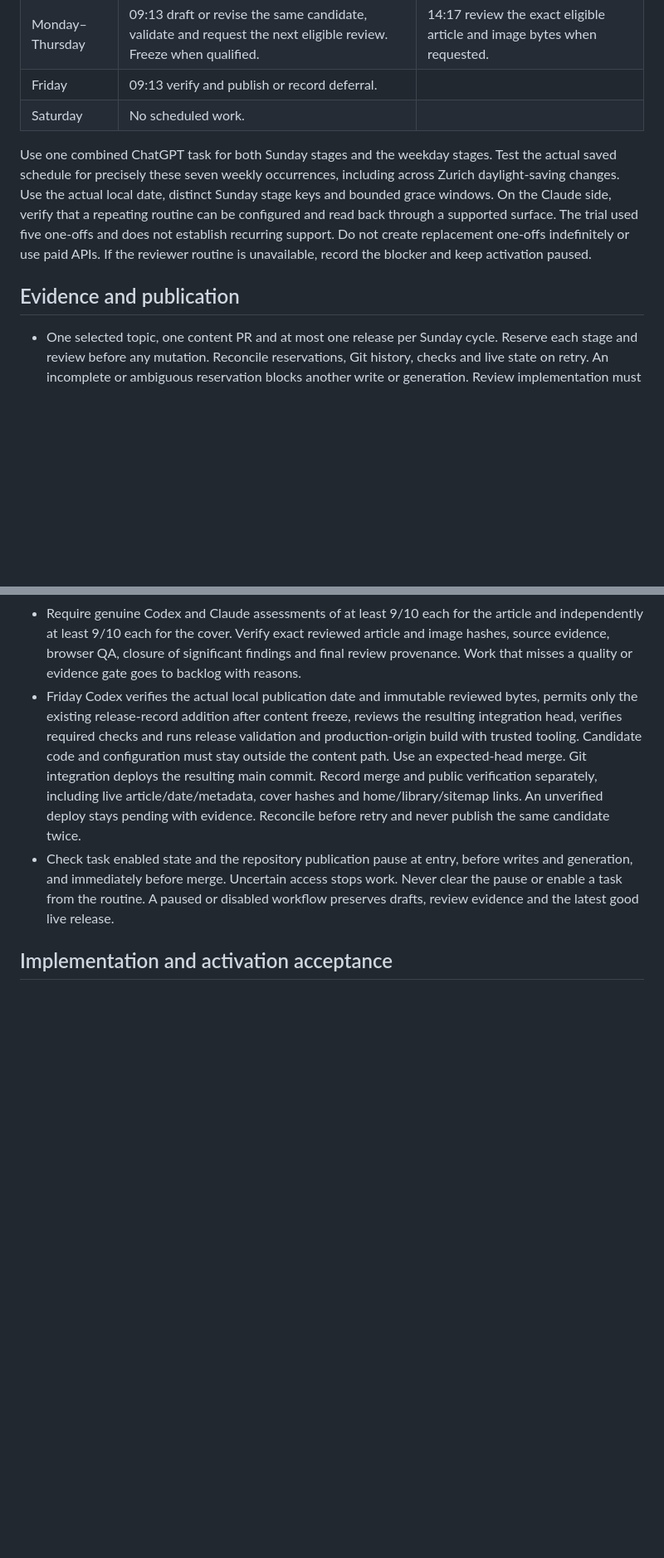
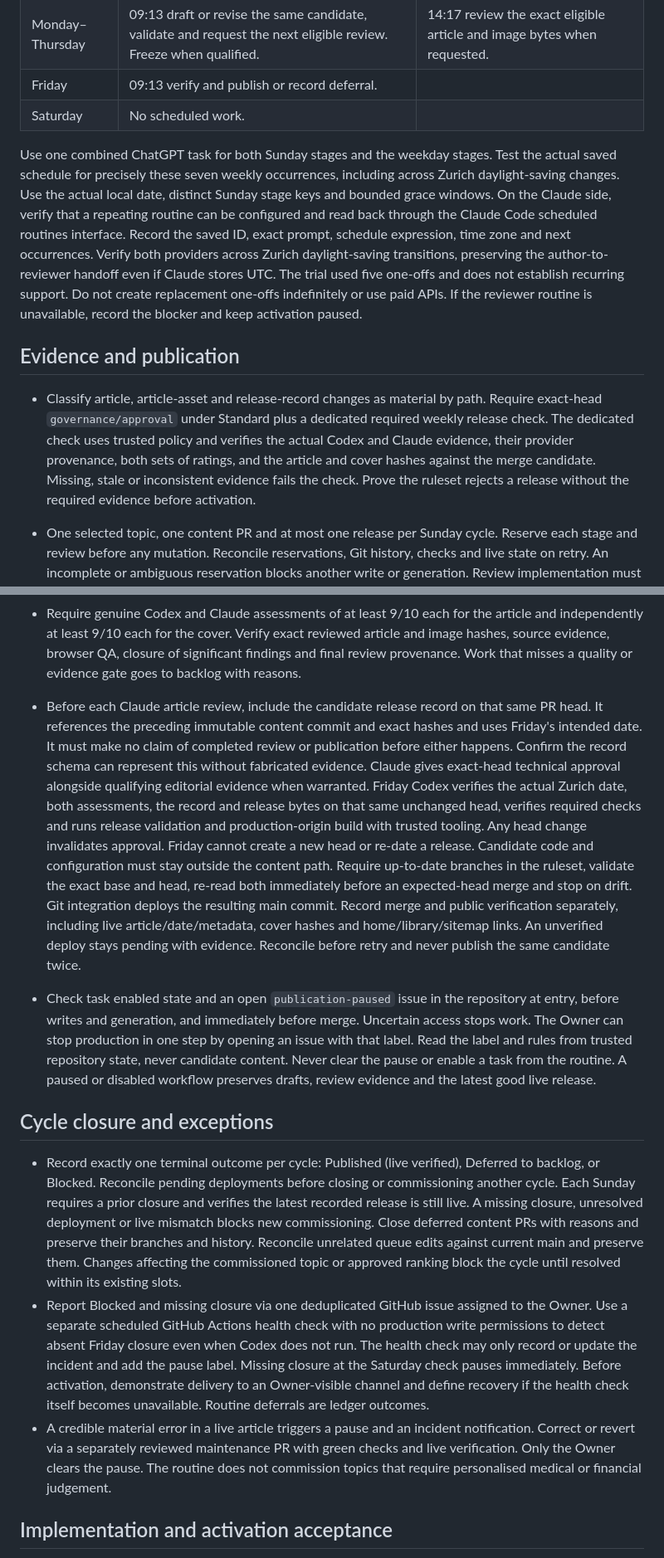
Before and after one commit to nunov00/pearls-of-wisdom, a Markdown page: docs/automation/weekly-production-design.md, 2 parts joined by grey strips. Shown at 83% size. Drawn GitHub-style; blank space fills up the shorter version.

Commit message:
Address independent review of weekly release design

```diff
--- a/docs/automation/weekly-production-design.md
+++ b/docs/automation/weekly-production-design.md
@@ -21,15 +21,23 @@ All times are nominal Europe/Zurich dispatch targets. Start on a future Sunday a
 | Friday | 09:13 verify and publish or record deferral. | |
 | Saturday | No scheduled work. | |
 
-Use one combined ChatGPT task for both Sunday stages and the weekday stages. Test the actual saved schedule for precisely these seven weekly occurrences, including across Zurich daylight-saving changes. Use the actual local date, distinct Sunday stage keys and bounded grace windows. On the Claude side, verify that a repeating routine can be configured and read back through a supported surface. The trial used five one-offs and does not establish recurring support. Do not create replacement one-offs indefinitely or use paid APIs. If the reviewer routine is unavailable, record the blocker and keep activation paused.
+Use one combined ChatGPT task for both Sunday stages and the weekday stages. Test the actual saved schedule for precisely these seven weekly occurrences, including across Zurich daylight-saving changes. Use the actual local date, distinct Sunday stage keys and bounded grace windows. On the Claude side, verify that a repeating routine can be configured and read back through the Claude Code scheduled routines interface. Record the saved ID, exact prompt, schedule expression, time zone and next occurrences. Verify both providers across Zurich daylight-saving transitions, preserving the author-to-reviewer handoff even if Claude stores UTC. The trial used five one-offs and does not establish recurring support. Do not create replacement one-offs indefinitely or use paid APIs. If the reviewer routine is unavailable, record the blocker and keep activation paused.
 
 ## Evidence and publication
+
+- Classify article, article-asset and release-record changes as material by path. Require exact-head `governance/approval` under Standard plus a dedicated required weekly release check. The dedicated check uses trusted policy and verifies the actual Codex and Claude evidence, their provider provenance, both sets of ratings, and the article and cover hashes against the merge candidate. Missing, stale or inconsistent evidence fails the check. Prove the ruleset rejects a release without the required evidence before activation.
 
 - One selected topic, one content PR and at most one release per Sunday cycle. Reserve each stage and review before any mutation. Reconcile reservations, Git history, checks and live state on retry. An incomplete or ambiguous reservation blocks another write or generation. Review implementation must demonstrate safe duplicate and overlapping dispatch handling.
 - Keep the Pearls queue process, separate topic assessments, two topic correction rounds, four article review opportunities, three substantive article corrections, and at most four successful main-image generations over the article cycle. Reconcile uncertain image dispatches before proceeding. Missing review cannot create an extra opportunity. No Friday editing, extra review, candidate swap or budget reset.
 - Require genuine Codex and Claude assessments of at least 9/10 each for the article and independently at least 9/10 each for the cover. Verify exact reviewed article and image hashes, source evidence, browser QA, closure of significant findings and final review provenance. Work that misses a quality or evidence gate goes to backlog with reasons.
-- Friday Codex verifies the actual local publication date and immutable reviewed bytes, permits only the existing release-record addition after content freeze, reviews the resulting integration head, verifies required checks and runs release validation and production-origin build with trusted tooling. Candidate code and configuration must stay outside the content path. Use an expected-head merge. Git integration deploys the resulting main commit. Record merge and public verification separately, including live article/date/metadata, cover hashes and home/library/sitemap links. An unverified deploy stays pending with evidence. Reconcile before retry and never publish the same candidate twice.
-- Check task enabled state and the repository publication pause at entry, before writes and generation, and immediately before merge. Uncertain access stops work. Never clear the pause or enable a task from the routine. A paused or disabled workflow preserves drafts, review evidence and the latest good live release.
+- Before each Claude article review, include the candidate release record on that same PR head. It references the preceding immutable content commit and exact hashes and uses Friday's intended date. It must make no claim of completed review or publication before either happens. Confirm the record schema can represent this without fabricated evidence. Claude gives exact-head technical approval alongside qualifying editorial evidence when warranted. Friday Codex verifies the actual Zurich date, both assessments, the record and release bytes on that same unchanged head, verifies required checks and runs release validation and production-origin build with trusted tooling. Any head change invalidates approval. Friday cannot create a new head or re-date a release. Candidate code and configuration must stay outside the content path. Require up-to-date branches in the ruleset, validate the exact base and head, re-read both immediately before an expected-head merge and stop on drift. Git integration deploys the resulting main commit. Record merge and public verification separately, including live article/date/metadata, cover hashes and home/library/sitemap links. An unverified deploy stays pending with evidence. Reconcile before retry and never publish the same candidate twice.
+- Check task enabled state and an open `publication-paused` issue in the repository at entry, before writes and generation, and immediately before merge. Uncertain access stops work. The Owner can stop production in one step by opening an issue with that label. Read the label and rules from trusted repository state, never candidate content. Never clear the pause or enable a task from the routine. A paused or disabled workflow preserves drafts, review evidence and the latest good live release.
+
+## Cycle closure and exceptions
+
+- Record exactly one terminal outcome per cycle: Published (live verified), Deferred to backlog, or Blocked. Reconcile pending deployments before closing or commissioning another cycle. Each Sunday requires a prior closure and verifies the latest recorded release is still live. A missing closure, unresolved deployment or live mismatch blocks new commissioning. Close deferred content PRs with reasons and preserve their branches and history. Reconcile unrelated queue edits against current main and preserve them. Changes affecting the commissioned topic or approved ranking block the cycle until resolved within its existing slots.
+- Report Blocked and missing closure via one deduplicated GitHub issue assigned to the Owner. Use a separate scheduled GitHub Actions health check with no production write permissions to detect absent Friday closure even when Codex does not run. The health check may only record or update the incident and add the pause label. Missing closure at the Saturday check pauses immediately. Before activation, demonstrate delivery to an Owner-visible channel and define recovery if the health check itself becomes unavailable. Routine deferrals are ledger outcomes.
+- A credible material error in a live article triggers a pause and an incident notification. Correct or revert via a separately reviewed maintenance PR with green checks and live verification. Only the Owner clears the pause. The routine does not commission topics that require personalised medical or financial judgement.
 
 ## Implementation and activation acceptance
 
```
Also changed, not shown: other parts of docs/automation/weekly-production-design.md (+1 -1 lines).
